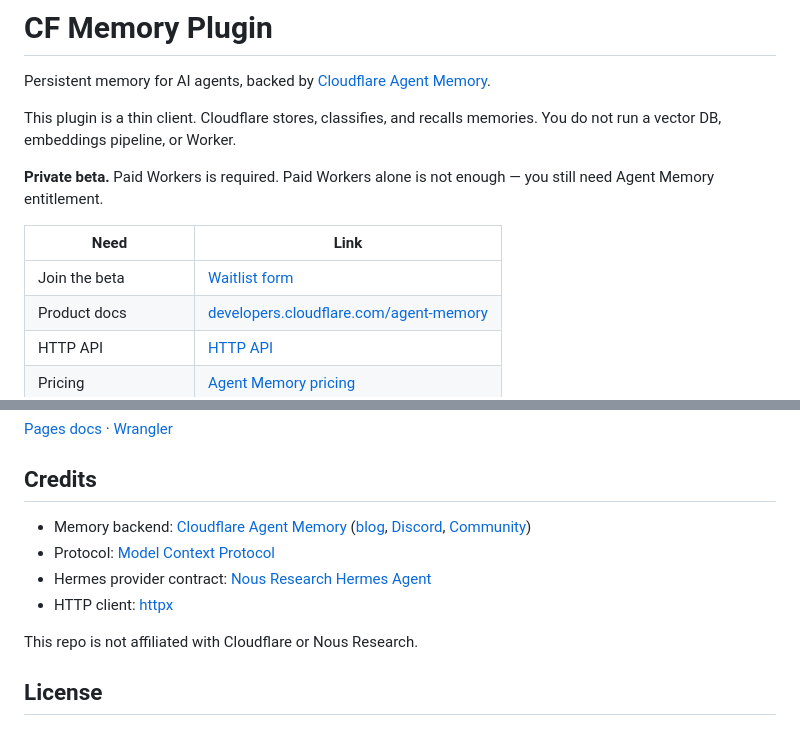
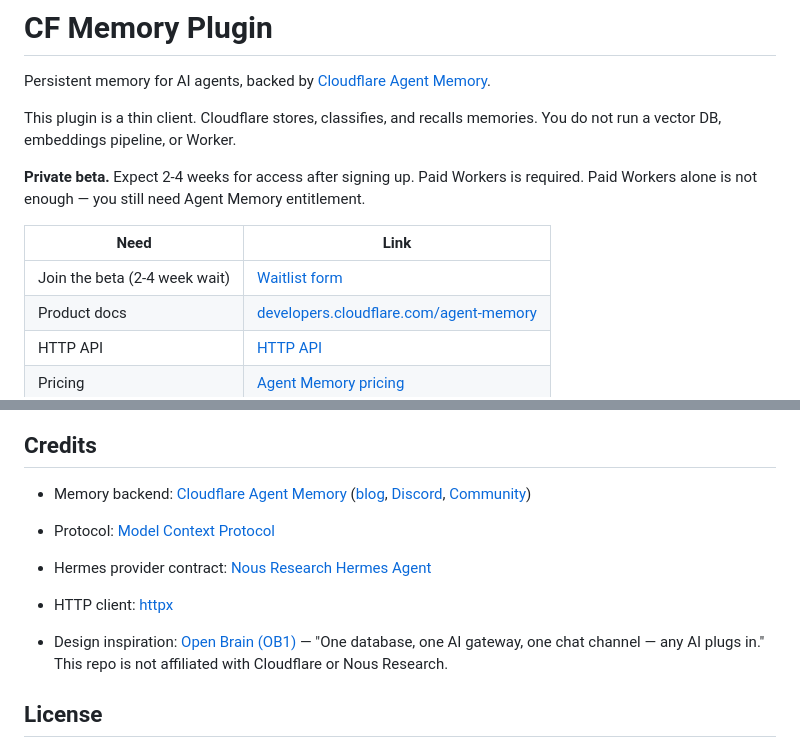
Before and after one commit to hansakoch/cf-memory-plugin, a Markdown page: README.md, 2 parts joined by grey strips. Drawn GitHub-style.

Commit message:
docs: add 2-4 week beta wait note + OB1 credit
- Updated private beta note to mention 2-4 week wait for access
- Added Open Brain (OB1) to credits as design inspiration

```diff
--- a/README.md
+++ b/README.md
@@ -6,12 +6,12 @@ Persistent memory for AI agents, backed by
 This plugin is a thin client. Cloudflare stores, classifies, and recalls
 memories. You do not run a vector DB, embeddings pipeline, or Worker.
 
-**Private beta.** Paid Workers is required. Paid Workers alone is not enough —
+**Private beta.** Expect 2-4 weeks for access after signing up. Paid Workers is required. Paid Workers alone is not enough —
 you still need Agent Memory entitlement.
 
 | Need | Link |
 |---|---|
-| Join the beta | [Waitlist form](https://forms.gle/RAXbK6gN9Yy89ECw8) |
+| Join the beta (2-4 week wait) | [Waitlist form](https://forms.gle/RAXbK6gN9Yy89ECw8) |
 | Product docs | [developers.cloudflare.com/agent-memory](https://developers.cloudflare.com/agent-memory/) |
 | HTTP API | [HTTP API](https://developers.cloudflare.com/agent-memory/api/http-api/) |
 | Pricing | [Agent Memory pricing](https://developers.cloudflare.com/agent-memory/platform/pricing/) |
@@ -226,6 +226,7 @@ npx wrangler pages deploy ./public --project-name cf-memory-plugin
 - Hermes provider contract: [Nous Research Hermes Agent](https://hermes-agent.nousresearch.com)
 - HTTP client: [httpx](https://www.python-httpx.org/)
 
+- Design inspiration: [Open Brain (OB1)](https://github.com/NateBJones-Projects/OB1) — "One database, one AI gateway, one chat channel — any AI plugs in."
 This repo is not affiliated with Cloudflare or Nous Research.
 
 ## License
```
